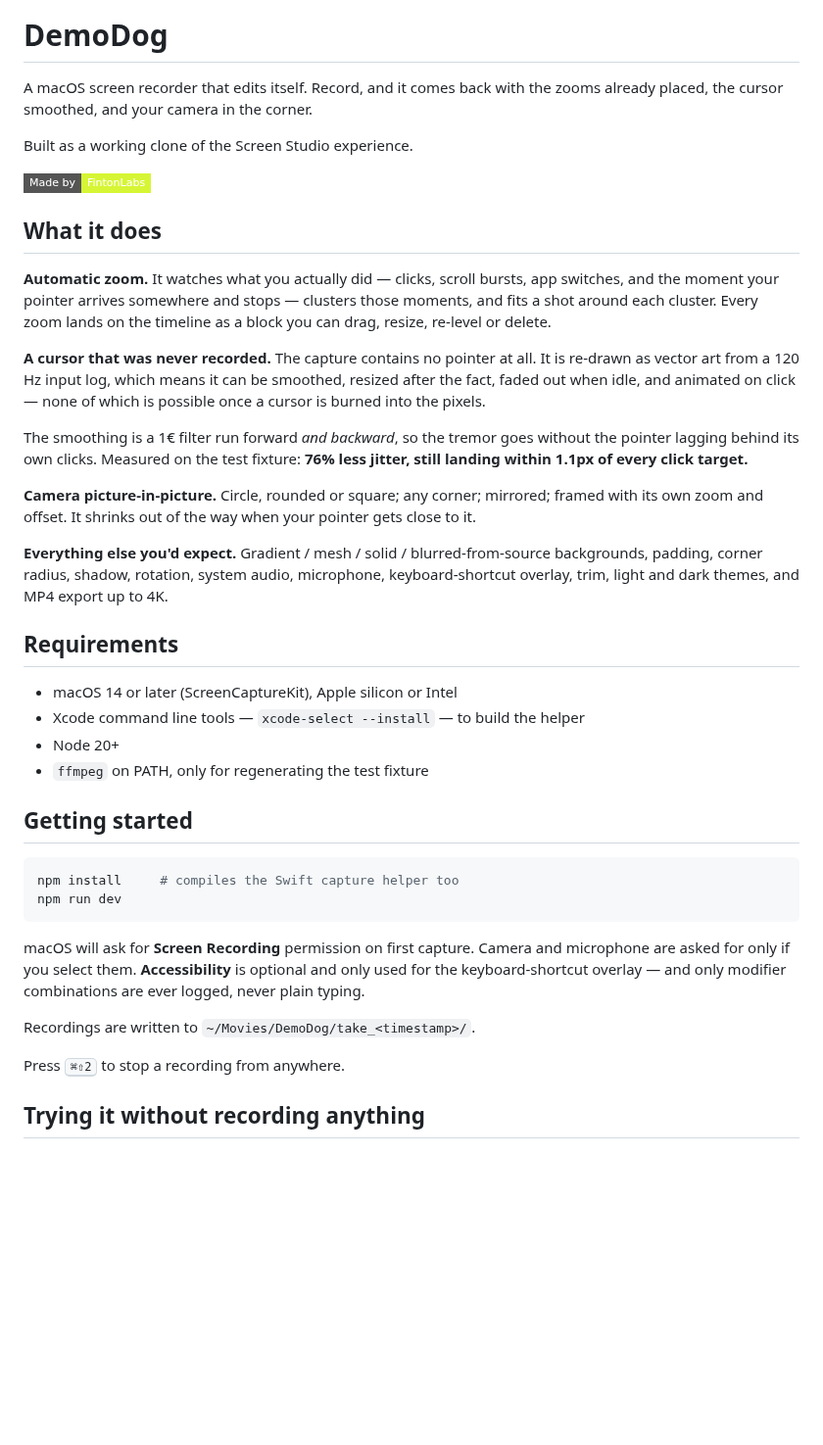
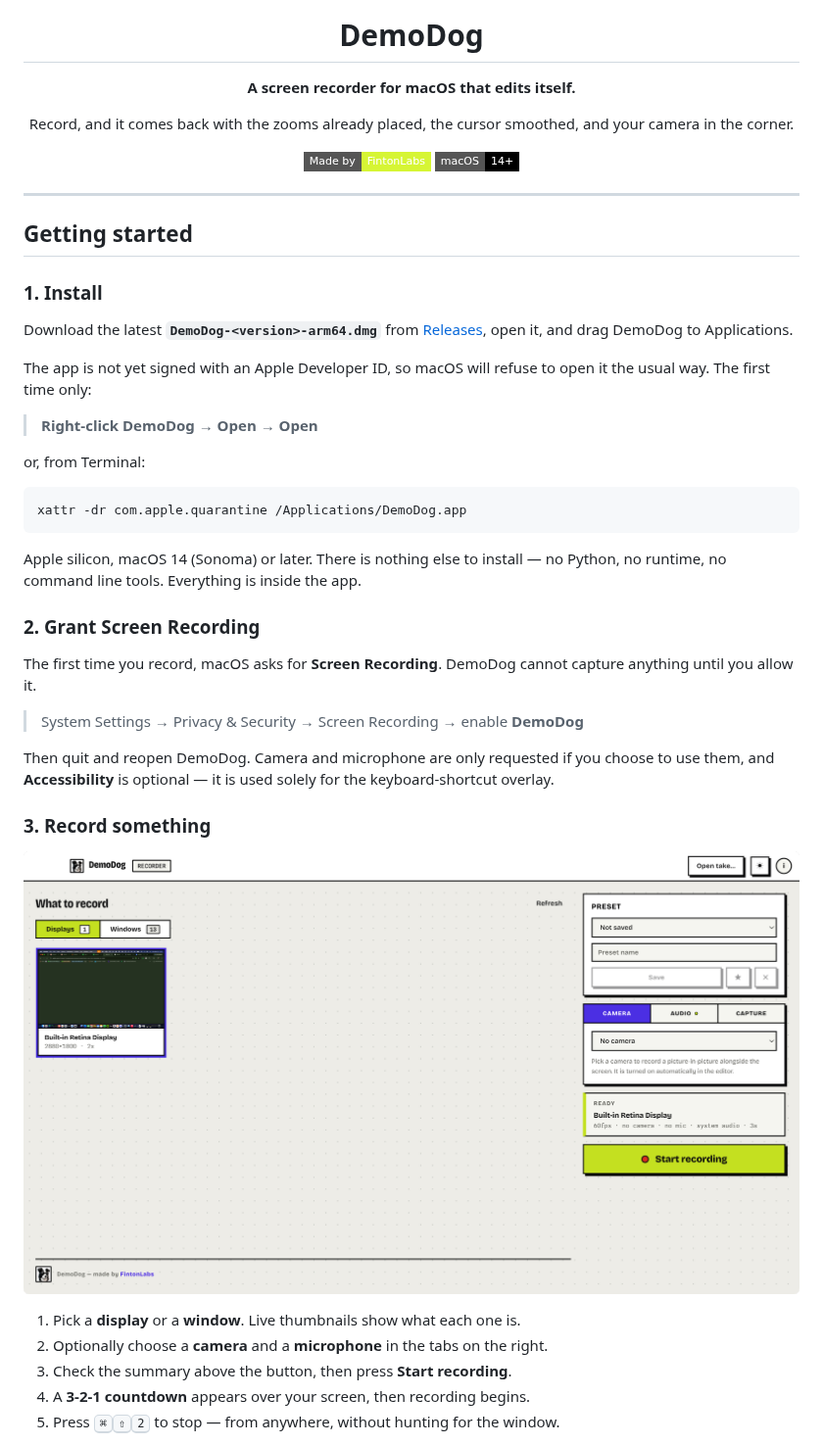
Before and after one commit to justynroberts/demodog, a Markdown page: README.md, the part around one of its changes. Shown at 98% size. Rendered like a GitHub page; pictures changed too: docs/recorder.png (added); badges without logos; blank space fills up the shorter version.

````diff
--- a/README.md
+++ b/README.md
@@ -1,57 +5,57 @@
 # DemoDog
 
-A macOS screen recorder that edits itself. Record, and it comes back with the
-zooms already placed, the cursor smoothed, and your camera in the corner.
+**A screen recorder for macOS that edits itself.**
 
-Built as a working clone of the Screen Studio experience.
+Record, and it comes back with the zooms already placed, the cursor smoothed,
+and your camera in the corner.
 
 ![Made by FintonLabs](https://img.shields.io/badge/Made%20by-FintonLabs-D6F534?style=flat-square)
+![macOS 14+](https://img.shields.io/badge/macOS-14%2B-black?style=flat-square)
 
-## What it does
+</div>
 
-**Automatic zoom.** It watches what you actually did — clicks, scroll bursts,
-app switches, and the moment your pointer arrives somewhere and stops — clusters
-those moments, and fits a shot around each cluster. Every zoom lands on the
-timeline as a block you can drag, resize, re-level or delete.
-
-**A cursor that was never recorded.** The capture contains no pointer at all.
-It is re-drawn as vector art from a 120 Hz input log, which means it can be
-smoothed, resized after the fact, faded out when idle, and animated on click —
-none of which is possible once a cursor is burned into the pixels.
-
-The smoothing is a 1€ filter run forward *and backward*, so the tremor goes
-without the pointer lagging behind its own clicks. Measured on the test fixture:
-**76% less jitter, still landing within 1.1px of every click target.**
-
-**Camera picture-in-picture.** Circle, rounded or square; any corner; mirrored;
-framed with its own zoom and offset. It shrinks out of the way when your pointer
-gets close to it.
-
-**Everything else you'd expect.** Gradient / mesh / solid / blurred-from-source
-backgrounds, padding, corner radius, shadow, rotation, system audio, microphone,
-keyboard-shortcut overlay, trim, light and dark themes, and MP4 export up to 4K.
-
-## Requirements
-
-- macOS 14 or later (ScreenCaptureKit), Apple silicon or Intel
-- Xcode command line tools — `xcode-select --install` — to build the helper
-- Node 20+
-- `ffmpeg` on PATH, only for regenerating the test fixture
+---
 
 ## Getting started
 
+### 1. Install
+
+Download the latest **`DemoDog-<version>-arm64.dmg`** from
+[Releases](../../releases), open it, and drag DemoDog to Applications.
+
+The app is not yet signed with an Apple Developer ID, so macOS will refuse to
+open it the usual way. The first time only:
+
+> **Right-click DemoDog → Open → Open**
+
+or, from Terminal:
+
 ```bash
-npm install     # compiles the Swift capture helper too
-npm run dev
+xattr -dr com.apple.quarantine /Applications/DemoDog.app
 ```
 
-macOS will ask for **Screen Recording** permission on first capture. Camera and
-microphone are asked for only if you select them. **Accessibility** is optional
-and only used for the keyboard-shortcut overlay — and only modifier
-combinations are ever logged, never plain typing.
+Apple silicon, macOS 14 (Sonoma) or later. There is nothing else to install —
+no Python, no runtime, no command line tools. Everything is inside the app.
 
-Recordings are written to `~/Movies/DemoDog/take_<timestamp>/`.
+### 2. Grant Screen Recording
 
-Press <kbd>⌘⇧2</kbd> to stop a recording from anywhere.
+The first time you record, macOS asks for **Screen Recording**. DemoDog cannot
+capture anything until you allow it.
 
-## Trying it without recording anything
+> System Settings → Privacy & Security → Screen Recording → enable **DemoDog**
+
+Then quit and reopen DemoDog. Camera and microphone are only requested if you
+choose to use them, and **Accessibility** is optional — it is used solely for
+the keyboard-shortcut overlay.
+
+### 3. Record something
+
+![The recorder](docs/recorder.png)
+
+1. Pick a **display** or a **window**. Live thumbnails show what each one is.
+2. Optionally choose a **camera** and a **microphone** in the tabs on the right.
+3. Check the summary above the button, then press **Start recording**.
+4. A **3-2-1 countdown** appears over your screen, then recording begins.
+5. Press <kbd>⌘</kbd><kbd>⇧</kbd><kbd>2</kbd> to stop — from anywhere, without
+   hunting for the window.
+
````
Also changed, not shown: other parts of README.md (+87 -28 lines), docs/editor.png (added), docs/splash.png (added), 2 other files.
